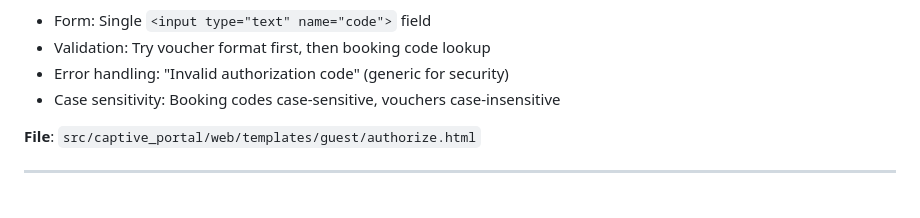
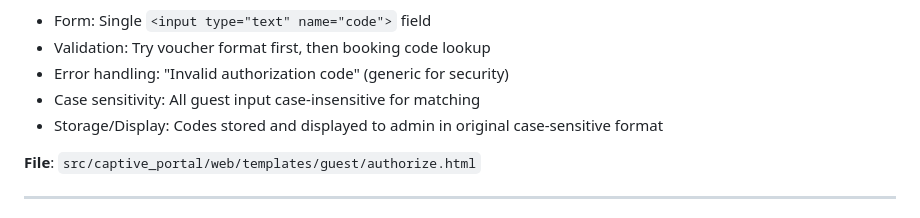
Before and after one commit to tykeal/homeassistant-captive-portal, a Markdown page: specs/001-captive-portal-access/phase5_decisions.md, the part around the change. Drawn GitHub-style.

Commit message:
Docs: clarify case-insensitive guest code matching
Update Phase 5 decisions to specify that all guest code input
(vouchers and booking codes) should be case-insensitive for
matching purposes, while being stored and displayed to admins
in their original case-sensitive format.

This ensures a better guest experience while maintaining data
integrity for admin cross-referencing with booking systems.

Signed-off-by: Andrew Grimberg <tykeal@bardicgrove.org>

```diff
--- a/specs/001-captive-portal-access/phase5_decisions.md
+++ b/specs/001-captive-portal-access/phase5_decisions.md
@@ -58,7 +58,8 @@ Phase 5 implements the guest-facing captive portal with authentication via vouch
 - Form: Single `<input type="text" name="code">` field
 - Validation: Try voucher format first, then booking code lookup
 - Error handling: "Invalid authorization code" (generic for security)
-- Case sensitivity: Booking codes case-sensitive, vouchers case-insensitive
+- Case sensitivity: All guest input case-insensitive for matching
+- Storage/Display: Codes stored and displayed to admin in original case-sensitive format
 
 **File**: `src/captive_portal/web/templates/guest/authorize.html`
 
```
